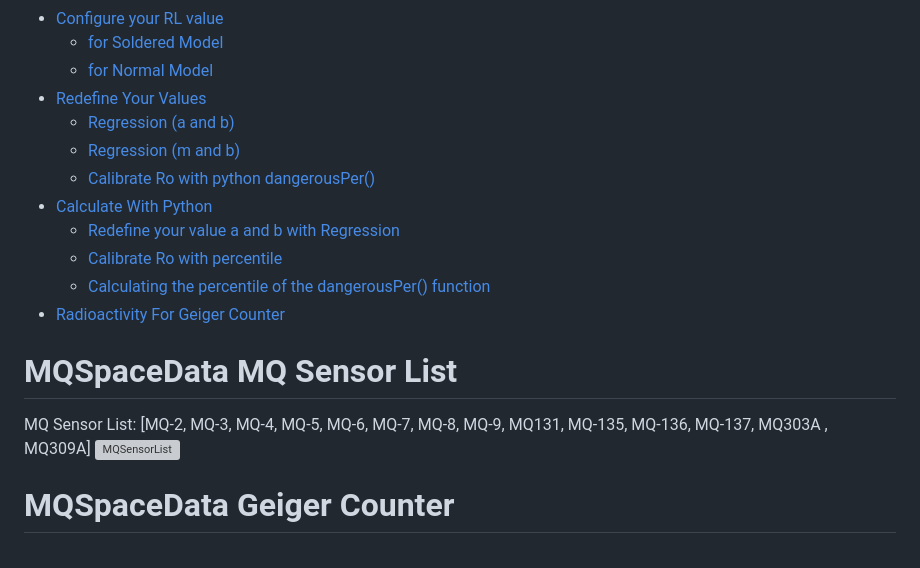
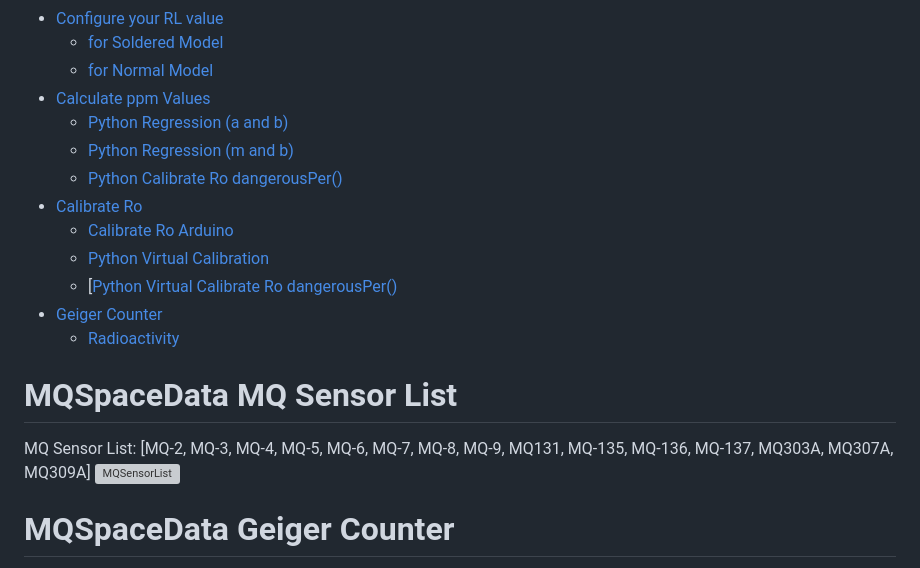
Before and after one commit to abcdaaaaaaaaa/MQSpaceData.h, a Markdown page: README.md, the part around the change. Rendered like a GitHub page; grey boxes are pictures that could not be loaded.

```diff
--- a/README.md
+++ b/README.md
@@ -212,17 +212,18 @@ https://github.com/abcdaaaaaaaaa/MQSpaceData.h/wiki
 * [Configure your RL value](#ConfigureRL)
   * [for Soldered Model](#for-soldered)
   * [for Normal Model](#for-normal)
-* [Redefine Your Values](#Arduino)
-  * [Regression (a and b)](#Regression)
-  * [Regression (m and b)](#Regression)
-  * [Calibrate Ro with python dangerousPer()](#R0python)
-* [Calculate With Python](#Python)
-  * [Redefine your value a and b with Regression](#Regression_a_and_b)
-  * [Calibrate Ro with percentile](#R0python)
-  * [Calculating the percentile of the dangerousPer() function](#dangerousPer)
-* [Radioactivity For Geiger Counter](#Radioactivity)
+* [Calculate ppm Values](#Arduino)
+  * [Python Regression (a and b)](#Regression)
+  * [Python Regression (m and b)](#Regression)
+  * [Python Calibrate Ro dangerousPer()](#R0python)
+* [Calibrate Ro](#Python)
+  * [Calibrate Ro Arduino](#Regression_a_and_b)
+  * [Python Virtual Calibration](#R0python)
+  * [[Python Virtual Calibrate Ro dangerousPer()](#dangerousPer)
+* [Geiger Counter](#GeigerCounter)
+  * [Radioactivity](#Radioactivity)
 # MQSpaceData MQ Sensor List
-MQ Sensor List: [MQ-2, MQ-3, MQ-4, MQ-5, MQ-6, MQ-7, MQ-8, MQ-9, MQ131, MQ-135, MQ-136, MQ-137, MQ303A , MQ309A]
+MQ Sensor List: [MQ-2, MQ-3, MQ-4, MQ-5, MQ-6, MQ-7, MQ-8, MQ-9, MQ131, MQ-135, MQ-136, MQ-137, MQ303A, MQ307A, MQ309A]
 ![MQSensorList](https://github.com/abcdaaaaaaaaa/MQSpaceData.h/assets/108553778/4fbb9ab5-21a6-46fe-bf88-a904105a2634)
 # MQSpaceData Geiger Counter
 ![download](https://github.com/abcdaaaaaaaaa/MQSpaceData.h/assets/108553778/27061f03-3224-4ccd-91d6-92396889c9fd)
```
